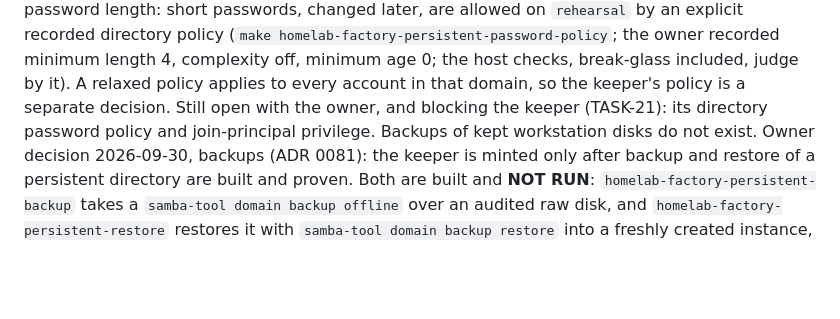
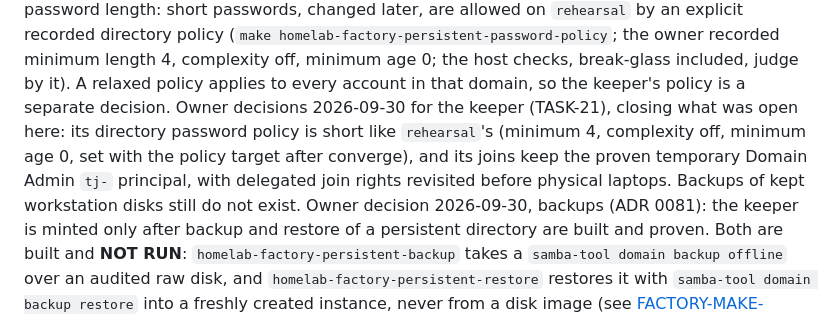
Before and after one commit to spincyc/telos, a Markdown page: homelab/DURABLE-WORKSTATION-FLOW.md, the part around the change. GitHub-like rendering; blank space fills up the shorter version.

Commit message:
Close the keeper's open questions and three stale readiness rows
The design doc still listed the keeper's password policy and join principal
as open; the owner decided both on 2026-09-30. The readiness plan's PXE
services, directory durability and durable-flow prerequisites now record
what has been fixed, built or proven since.

Co-Authored-By: Claude Opus 5.5 (1M context) <noreply@anthropic.com>

```diff
--- a/homelab/DURABLE-WORKSTATION-FLOW.md
+++ b/homelab/DURABLE-WORKSTATION-FLOW.md
@@ -130,9 +130,12 @@ are allowed on `rehearsal` by an explicit recorded directory policy
 length 4, complexity off, minimum age 0; the host checks, break-glass
 included, judge by it). A relaxed policy applies to every account in that
 domain, so the keeper's policy is a separate decision.
-Still open with the owner, and blocking the keeper (TASK-21): its directory
-password policy and join-principal privilege. Backups of kept workstation
-disks do not exist.
+Owner decisions 2026-09-30 for the keeper (TASK-21), closing what was open
+here: its directory password policy is short like `rehearsal`'s (minimum 4,
+complexity off, minimum age 0, set with the policy target after converge),
+and its joins keep the proven temporary Domain Admin `tj-` principal, with
+delegated join rights revisited before physical laptops. Backups of kept
+workstation disks still do not exist.
 Owner decision 2026-09-30, backups (ADR 0081): the keeper is minted only
 after backup and restore of a persistent directory are built and proven.
 Both are built and **NOT RUN**: `homelab-factory-persistent-backup` takes a
```
Also changed, not shown: homelab/EXTERNAL-INTEGRATION-READINESS.md (+3 -3 lines).
